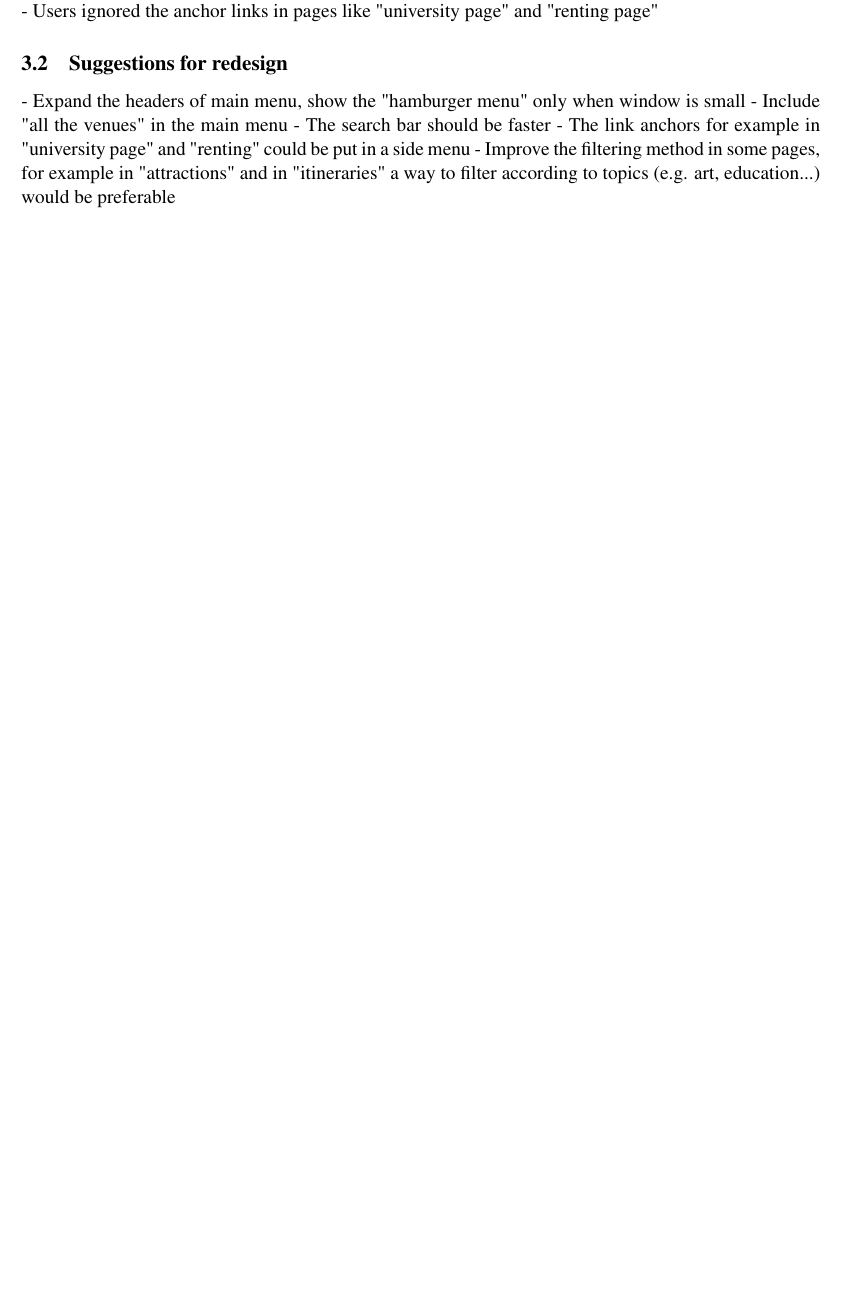
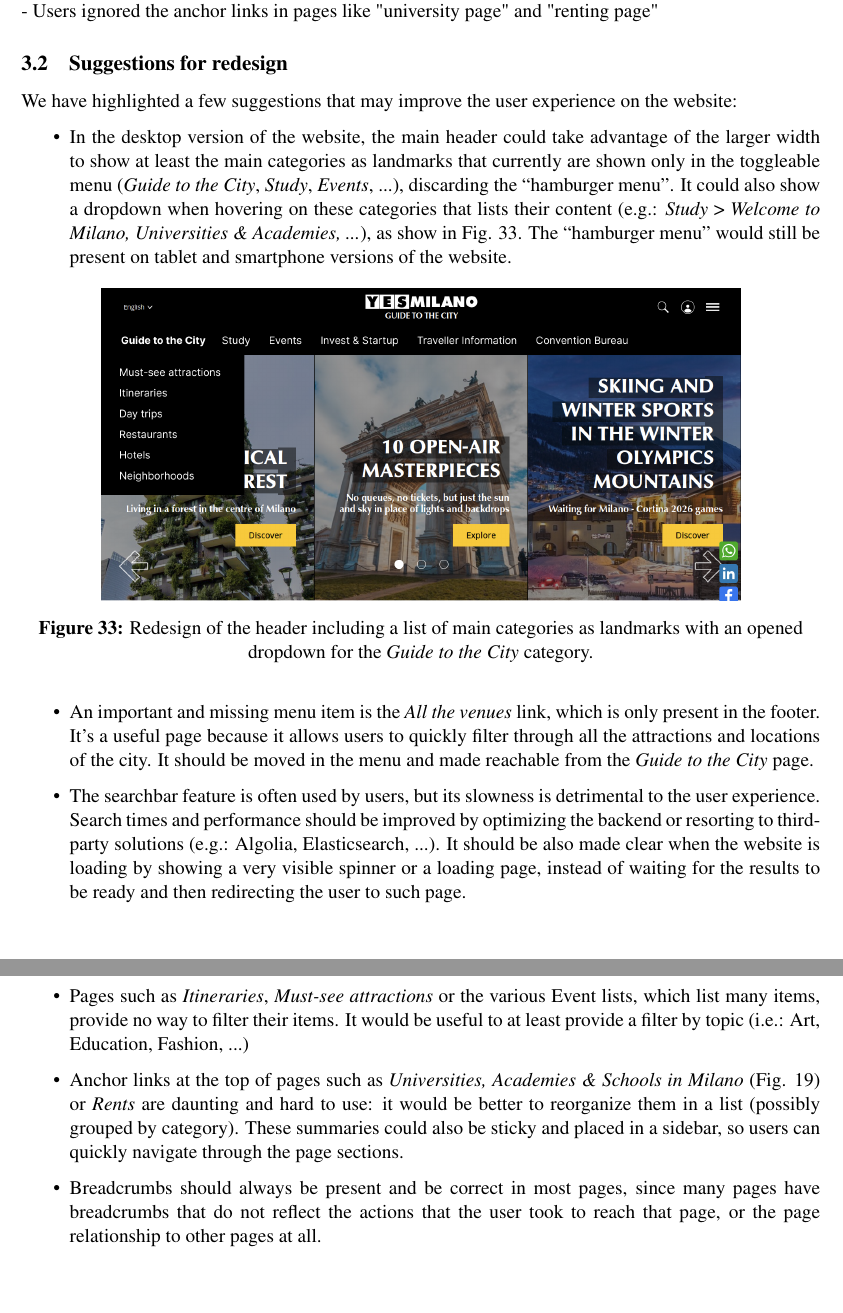
Before and after one commit to andreafra/polimi-hyp-usability-report-2022, a LaTeX paper (report.tex, which reads sections/conclusions.tex): part of page 25 of 43 before the commit and two parts of pages 25 and 26 of 44 after it, the two joined at a grey line, cut so that both start at the same text, the shorter picture padded with empty space. Compiled offline with pdfLaTeX.

Commit message:
Add redesign proposal section

```diff
--- a/sections/conclusions.tex
+++ b/sections/conclusions.tex
@@ -14,8 +14,28 @@ Differences:
 % - Problems priority and Suggestions for redesign
 % - (Optional: Personal observations on the whole work performed: what did you learn?)
 \subsection{Suggestions for redesign}
-- Expand the headers of main menu, show the "hamburger menu" only when window is small
-- Include "all the venues" in the main menu
-- The search bar should be faster
-- The link anchors for example in "university page" and "renting" could be put in a side menu
-- Improve the filtering method in some pages, for example in "attractions" and in "itineraries" a way to filter according to topics (e.g. art, education...) would be preferable
+
+We have highlighted a few suggestions that may improve the user experience on the website:
+
+\begin{itemize}
+    \item In the desktop version of the website, the main header could take advantage of the larger width to show at least the main categories as landmarks that currently are shown only in the toggleable menu (\emph{Guide to the City}, \emph{Study}, \emph{Events}, ...), discarding the ``hamburger menu''. It could also show a dropdown when hovering on these categories that lists their content (e.g.: \emph{Study} > \emph{Welcome to Milano, Universities \& Academies, ...}), as show in Fig. \ref{fig:redesign-1}. The ``hamburger menu'' would still be present on tablet and smartphone versions of the website.
+    \begin{figure}[!ht]
+        \begin{minipage}{\linewidth}
+            \centering
+            \makebox[\textwidth][c]{\includegraphics[width=0.8\textwidth]{images/redesign-1.png}}%
+            \captionsetup{justification=centering}
+            \caption{Redesign of the header including a list of main categories as landmarks with an opened dropdown for the \emph{Guide to the City} category.}
+            \label{fig:redesign-1}
+        \end{minipage}
+    \end{figure}
+
+    \item An important and missing menu item is the \emph{All the venues} link, which is only present in the footer. It's a useful page because it allows users to quickly filter through all the attractions and locations of the city. It should be moved in the menu and made reachable from the \emph{Guide to the City} page.
+
+    \item The searchbar feature is often used by users, but its slowness is detrimental to the user experience. Search times and performance should be improved by optimizing the backend or resorting to third-party solutions (e.g.: Algolia, Elasticsearch, ...). It should be also made clear when the website is loading by showing a very visible spinner or a loading page, instead of waiting for the results to be ready and then redirecting the user to such page.
+
+    \item Pages such as \emph{Itineraries}, \emph{Must-see attractions} or the various Event lists, which list many items, provide no way to filter their items. It would be useful to at least provide a filter by topic (i.e.: Art, Education, Fashion, ...)
+
+    \item Anchor links at the top of pages such as \emph{Universities, Academies \& Schools in Milano} (Fig. \ref{fig:MC1-1}) or \emph{Rents} are daunting and hard to use: it would be better to reorganize them in a list (possibly grouped by category). These summaries could also be sticky and placed in a sidebar, so users can quickly navigate through the page sections.
+
+    \item Breadcrumbs should always be present and be correct in most pages, since many pages have breadcrumbs that do not reflect the actions that the user took to reach that page, or the page relationship to other pages at all.
+\end{itemize}
```
Also changed, not shown: images/redesign-1.png (added).
